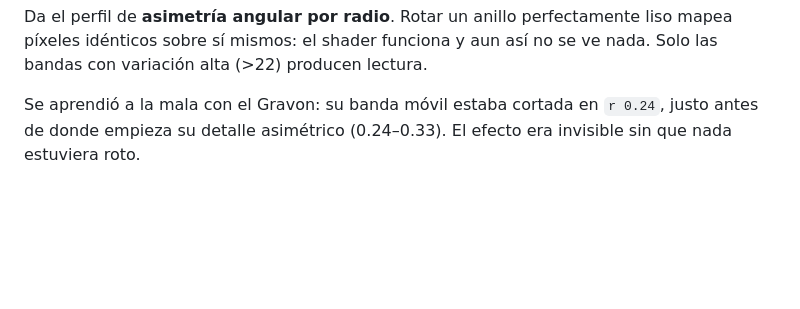
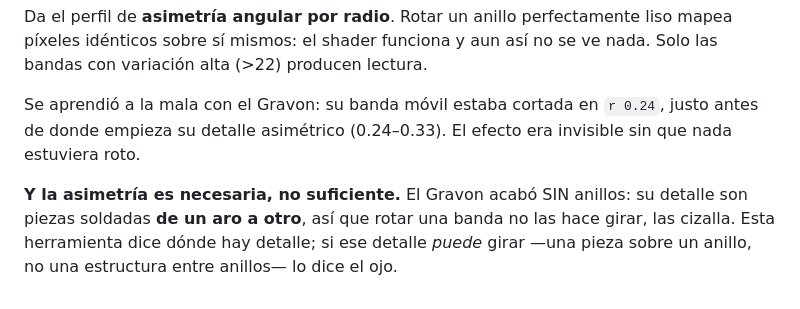
Before and after one commit to odrack0/mex-orbit-art, a Markdown page: docs/assets-slice-e2.md, the part around the change. GitHub-like rendering; blank space fills up the shorter version.

Commit message:
Anota que la asimetria angular es necesaria pero no suficiente
Co-Authored-By: Claude Fable 5 <noreply@anthropic.com>

```diff
--- a/docs/assets-slice-e2.md
+++ b/docs/assets-slice-e2.md
@@ -84,3 +84,8 @@ alta (>22) producen lectura.
 
 Se aprendió a la mala con el Gravon: su banda móvil estaba cortada en `r 0.24`, justo antes de donde
 empieza su detalle asimétrico (0.24–0.33). El efecto era invisible sin que nada estuviera roto.
+
+**Y la asimetría es necesaria, no suficiente.** El Gravon acabó SIN anillos: su detalle son piezas
+soldadas **de un aro a otro**, así que rotar una banda no las hace girar, las cizalla. Esta
+herramienta dice dónde hay detalle; si ese detalle *puede* girar —una pieza sobre un anillo, no una
+estructura entre anillos— lo dice el ojo.
```
